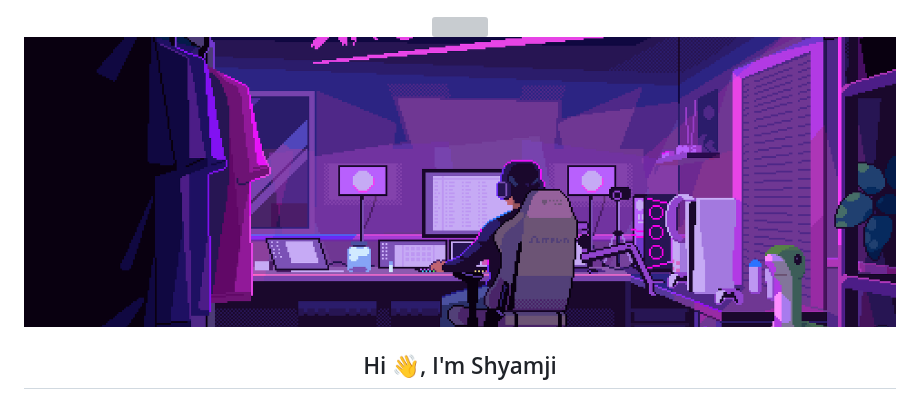
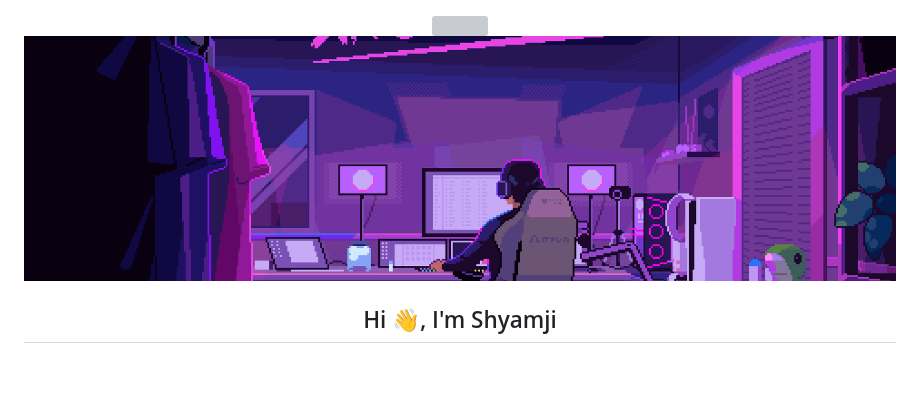
Before and after one commit to ShyamRV/ShyamRV, a Markdown page: README.md, the part around the change. GitHub-like rendering; pictures changed too: assets/archipics.gif (deleted), assets/hero-banner.gif (added); blank space fills up the shorter version; grey boxes are pictures that could not be loaded.

Commit message:
Reframe hero to 32:9 ultrawide and rename asset to bust cache
Co-authored-by: Cursor <cursoragent@cursor.com>

```diff
--- a/README.md
+++ b/README.md
@@ -2,7 +2,7 @@
 
 <img src="https://capsule-render.vercel.app/api?type=waving&color=0:00FF9C,50:00D9FF,100:B967FF&height=100&section=header&text=SHYAMJI%20PANDEY&fontSize=42&fontColor=ffffff&animation=twinkling"/>
 
-<img src="assets/archipics.gif" width="100%" alt="neon coding desk — pixel art"/>
+<img src="assets/hero-banner.gif" width="100%" alt="neon coding desk — pixel art"/>
 
 ## Hi 👋, I'm Shyamji
 
```
